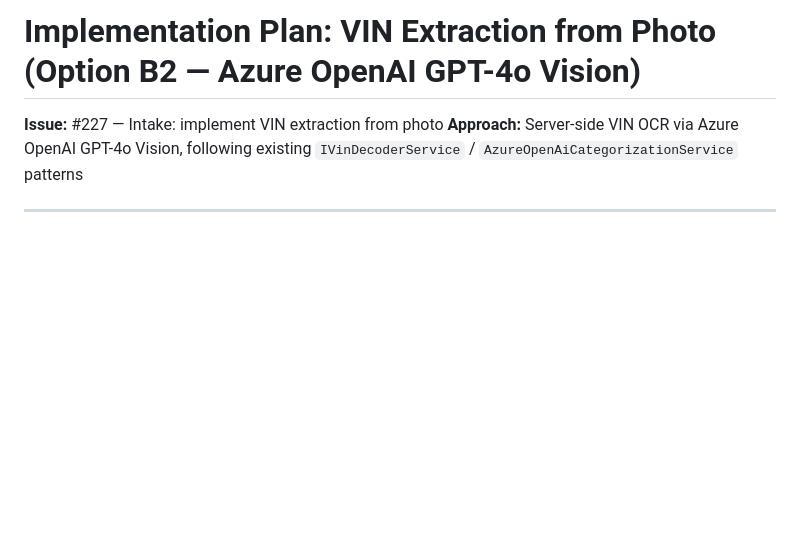
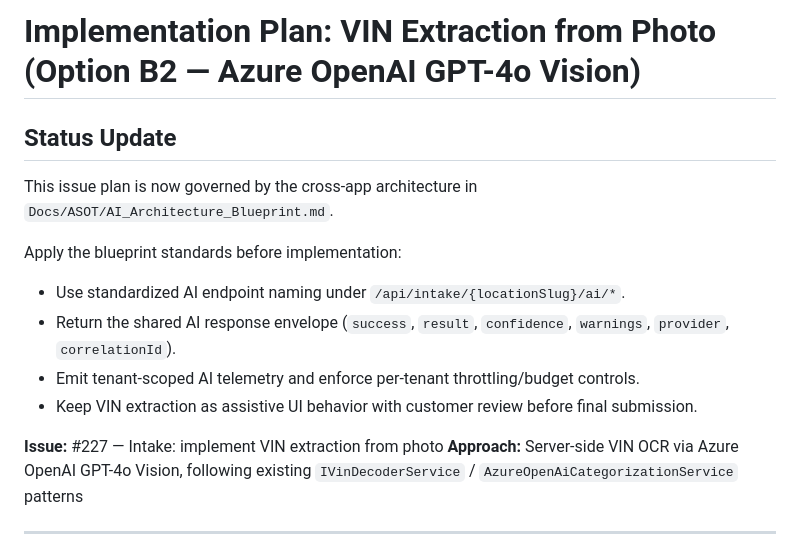
Before and after one commit to markarnoldutah/RVS, a Markdown page: docs/asot/AI_227_plan.md, the part around the change. GitHub-like rendering; blank space fills up the shorter version.

```diff
--- a/docs/asot/AI_227_plan.md
+++ b/docs/asot/AI_227_plan.md
@@ -1,4 +1,15 @@
 # Implementation Plan: VIN Extraction from Photo (Option B2 — Azure OpenAI GPT-4o Vision)
+
+## Status Update
+
+This issue plan is now governed by the cross-app architecture in `Docs/ASOT/AI_Architecture_Blueprint.md`.
+
+Apply the blueprint standards before implementation:
+
+- Use standardized AI endpoint naming under `/api/intake/{locationSlug}/ai/*`.
+- Return the shared AI response envelope (`success`, `result`, `confidence`, `warnings`, `provider`, `correlationId`).
+- Emit tenant-scoped AI telemetry and enforce per-tenant throttling/budget controls.
+- Keep VIN extraction as assistive UI behavior with customer review before final submission.
 
 **Issue:** #227 — Intake: implement VIN extraction from photo
 **Approach:** Server-side VIN OCR via Azure OpenAI GPT-4o Vision, following existing `IVinDecoderService` / `AzureOpenAiCategorizationService` patterns
```
Also changed, not shown: Docs/ASOT/AI_Architecture_Blueprint.md (added, +273 -0 lines), docs/asot/AI_232_plan.md (+11 -0 lines).
